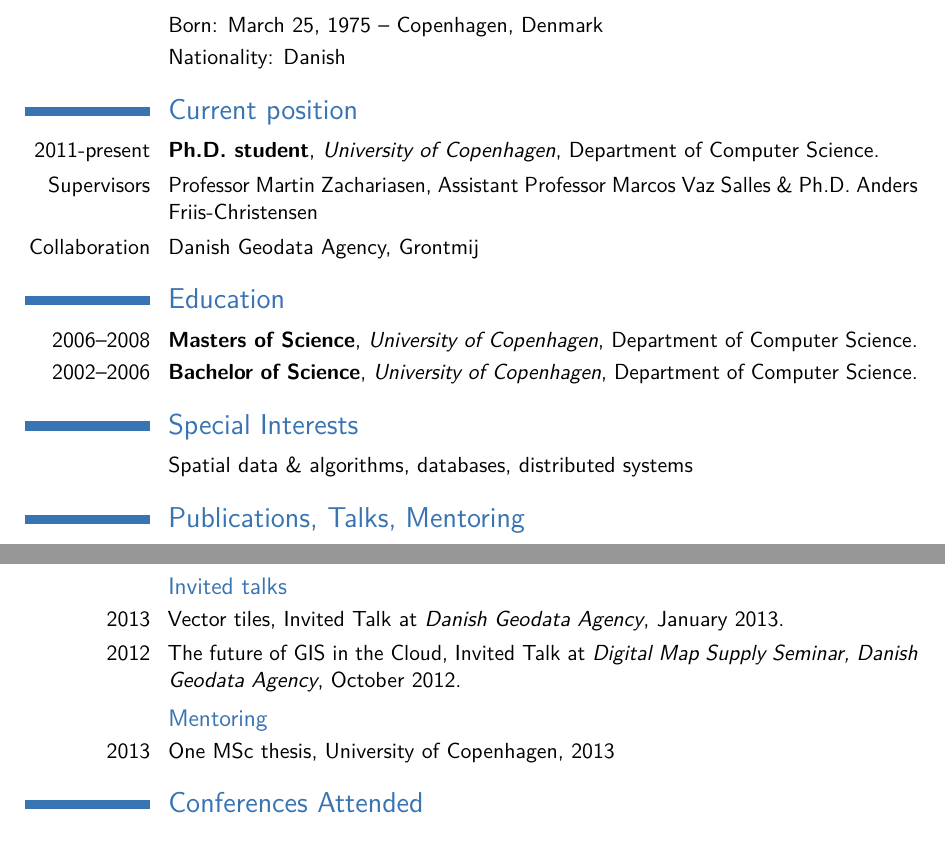
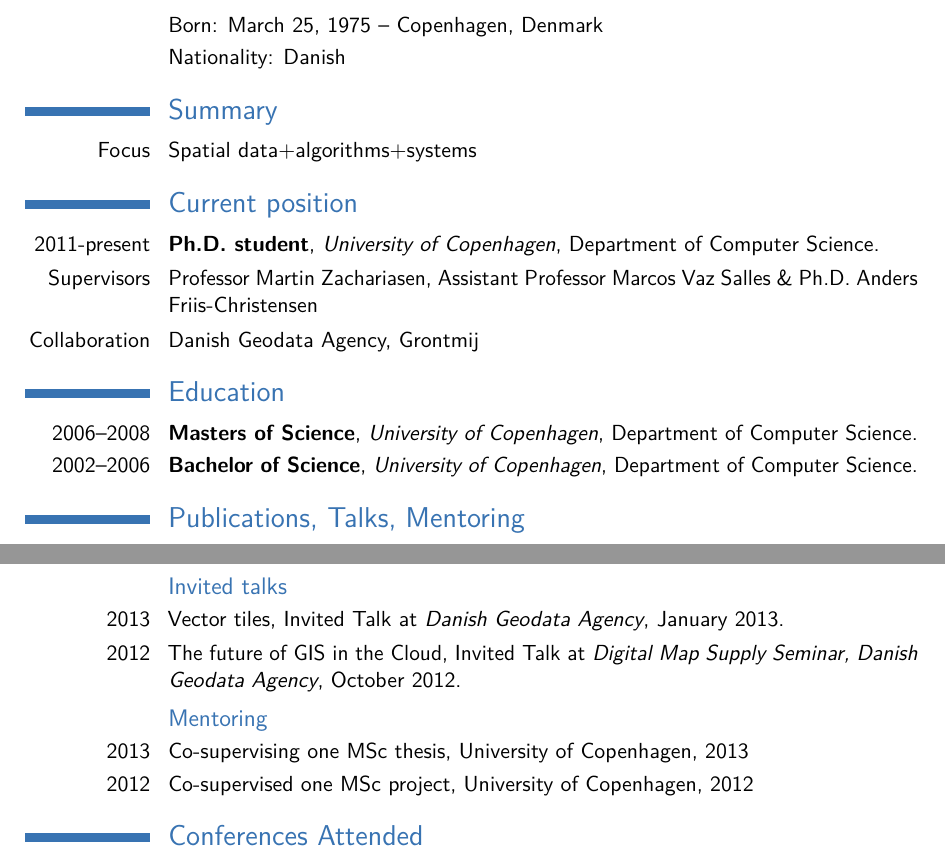
Before and after one commit to skipperkongen/about-kefaloukos, a LaTeX CV (cv/cv_kostas.tex): two parts of pages 1 and 2 of 2, joined at a grey line, cut so that both start at the same text. Compiled offline with pdfLaTeX.

Commit message:
no commit message

```diff
--- a/cv/cv_7.tex
+++ b/cv/cv_kostas.tex
@@ -61,6 +61,13 @@
 \cvitem{}{Nationality: Danish}
 
 %----------------------------------------------------------------------------------------
+%	SUMMARY SECTION
+%----------------------------------------------------------------------------------------
+
+\section{Summary}
+\cvitem{Focus}{Spatial data+algorithms+systems}
+
+%----------------------------------------------------------------------------------------
 %	CURRENT POSITION SECTION
 %----------------------------------------------------------------------------------------
 
@@ -82,10 +89,6 @@
 %	PUBLICATIONS AND TALKS SECTION
 %----------------------------------------------------------------------------------------
 
-\section{Special Interests}
-
-\cvitem{}{Spatial data \& algorithms, databases, distributed systems}
-
 \section{Publications, Talks, Mentoring}
 
 \subsection{Refereed Journal Publications}
@@ -103,7 +108,8 @@
 
 \subsection{Mentoring}
 
-\cvitem{2013}{One MSc thesis, University of Copenhagen, 2013}
+\cvitem{2013}{Co-supervising one MSc thesis, University of Copenhagen, 2013}
+\cvitem{2012}{Co-supervised one MSc project, University of Copenhagen, 2012}
 
 %----------------------------------------------------------------------------------------
 %	INTERESTS SECTION
```
Also changed, not shown: cv/cv_7.pdf (deleted), cv/cv_kostas.tex (2 more changed lines).
